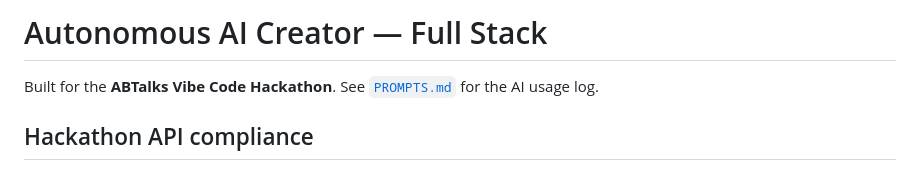
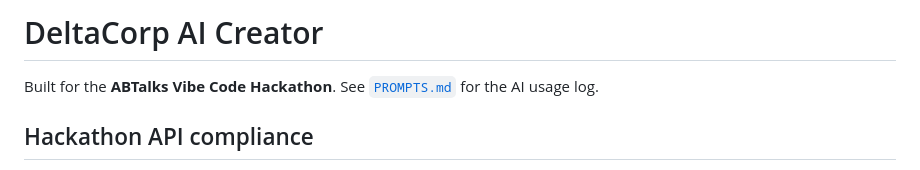
Before and after one commit to Pranav4322/DeltaCorp-Ai, a Markdown page: README.md, the part around the change. GitHub-like rendering.

Commit message:
Rename project from 'Autonomous AI Creator' to 'DeltaCorp AI Creator'

```diff
--- a/README.md
+++ b/README.md
@@ -1,4 +1,4 @@
-# Autonomous AI Creator — Full Stack
+# DeltaCorp AI Creator
 
 Built for the **ABTalks Vibe Code Hackathon**. See [`PROMPTS.md`](./PROMPTS.md)
 for the AI usage log.
```
